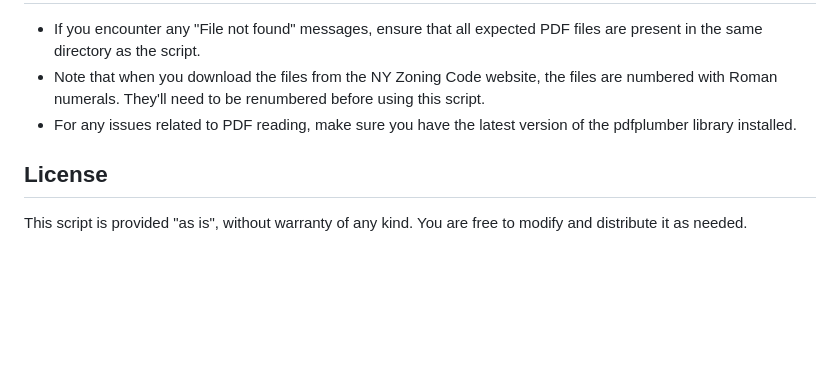
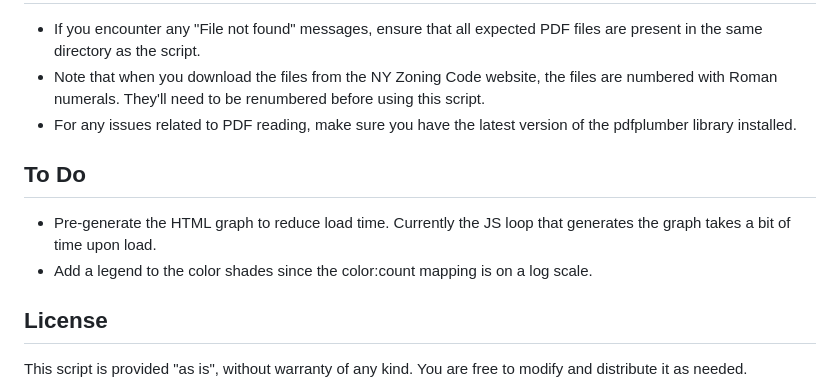
Before and after one commit to fredkozlowski/nyc-zoning-timeline, a Markdown page: readme.md, the part around the change. Drawn GitHub-style; blank space fills up the shorter version.

Commit message:
adding todos to readme

```diff
--- a/readme.md
+++ b/readme.md
@@ -91,6 +91,11 @@ export const AMENDMENTS_DATA = {
 - Note that when you download the files from the NY Zoning Code website, the files are numbered with Roman numerals. They'll need to be renumbered before using this script.
 - For any issues related to PDF reading, make sure you have the latest version of the pdfplumber library installed.
 
+## To Do
+
+- Pre-generate the HTML graph to reduce load time. Currently the JS loop that generates the graph takes a bit of time upon load.
+- Add a legend to the color shades since the color:count mapping is on a log scale.
+
 ## License
 
 This script is provided "as is", without warranty of any kind. You are free to modify and distribute it as needed.
```
